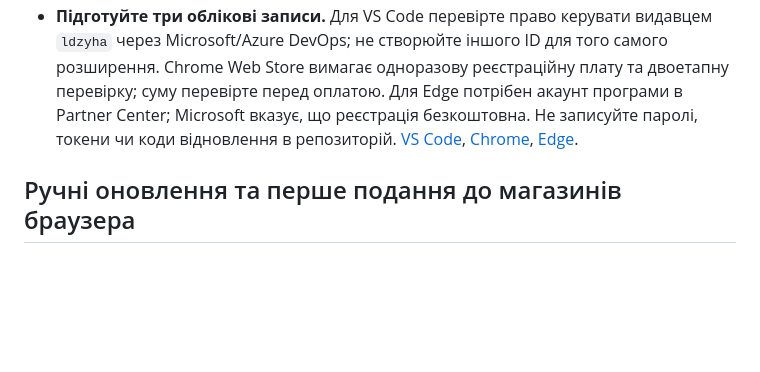
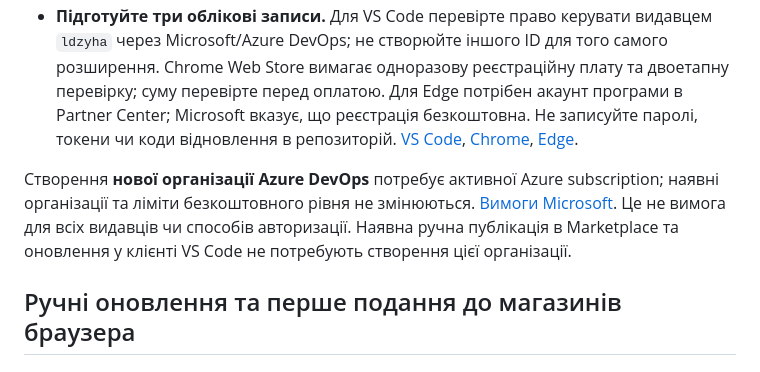
Before and after one commit to ldzyha/standard-notes-aic, a Markdown page: MARKETPLACE_HOWTO.md, the part around one of its changes. GitHub-like rendering; blank space fills up the shorter version.

```diff
--- a/MARKETPLACE_HOWTO.md
+++ b/MARKETPLACE_HOWTO.md
@@ -153,6 +164,12 @@ clipboard лишає source без змін.
 - **Завершіть випускні перевірки.** Звірте версії у `../aic-notes/package.json` і [`browser/manifest.json`](browser/manifest.json), SHA-256 та вміст фінальних архівів. У ZIP `manifest.json` має лежати в корені; `THIRD_PARTY_NOTICES.md` має містити всі потрібні повідомлення про залежності. Старий ZIP, що залишився в папці, не є фінальним автоматично. Наявний Edge packaged smoke не замінює ще не підтверджену перевірку **встановленого Chrome-пакета**. Не подавайте браузерне розширення, доки ця перевірка й релізні умови не виконані. [Chrome: підготовка пакета](https://developer.chrome.com/docs/webstore/prepare), [Edge: пакет ZIP](https://learn.microsoft.com/en-us/microsoft-edge/extensions/publish/publish-extension).
 - **Підготуйте публічну політику й сторінки.** Оновіть [`browser/PRIVACY.md`](browser/PRIVACY.md) та [`browser/README.md`](browser/README.md): вони мають описувати випущену версію, а не лише development build. Розмістіть політику за стабільною HTTPS-адресою та відкрийте її без входу в акаунт. Адресу не зазначено тут, бо її ще треба опублікувати й перевірити. Зробіть справжні скриншоти, короткий опис, контакт підтримки та, за потреби, тестові інструкції для рецензентів. Пояснення доступу до вкладки, ручного імпорту, буфера обміну, локального шифрування й відсутності синхронізації мають збігатися з поведінкою продукту. [Chrome: privacy practices](https://developer.chrome.com/docs/webstore/cws-dashboard-privacy), [Edge: privacy](https://learn.microsoft.com/en-us/microsoft-edge/extensions/publish/publish-extension).
 - **Підготуйте три облікові записи.** Для VS Code перевірте право керувати видавцем `ldzyha` через Microsoft/Azure DevOps; не створюйте іншого ID для того самого розширення. Chrome Web Store вимагає одноразову реєстраційну плату та двоетапну перевірку; суму перевірте перед оплатою. Для Edge потрібен акаунт програми в Partner Center; Microsoft вказує, що реєстрація безкоштовна. Не записуйте паролі, токени чи коди відновлення в репозиторій. [VS Code](https://code.visualstudio.com/api/working-with-extensions/publishing-extension), [Chrome](https://developer.chrome.com/docs/webstore/register), [Edge](https://learn.microsoft.com/en-us/microsoft-edge/extensions-chromium/publish/create-dev-account).
+
+Створення **нової організації Azure DevOps** потребує активної Azure subscription;
+наявні організації та ліміти безкоштовного рівня не змінюються.
+[Вимоги Microsoft](https://learn.microsoft.com/en-us/azure/devops/organizations/accounts/create-organization?view=azure-devops).
+Це не вимога для всіх видавців чи способів авторизації. Наявна ручна публікація
+в Marketplace та оновлення у клієнті VS Code не потребують створення цієї організації.
 
 ## Ручні оновлення та перше подання до магазинів браузера
 
```
Also changed, not shown: other parts of MARKETPLACE_HOWTO.md (+15 -4 lines).
